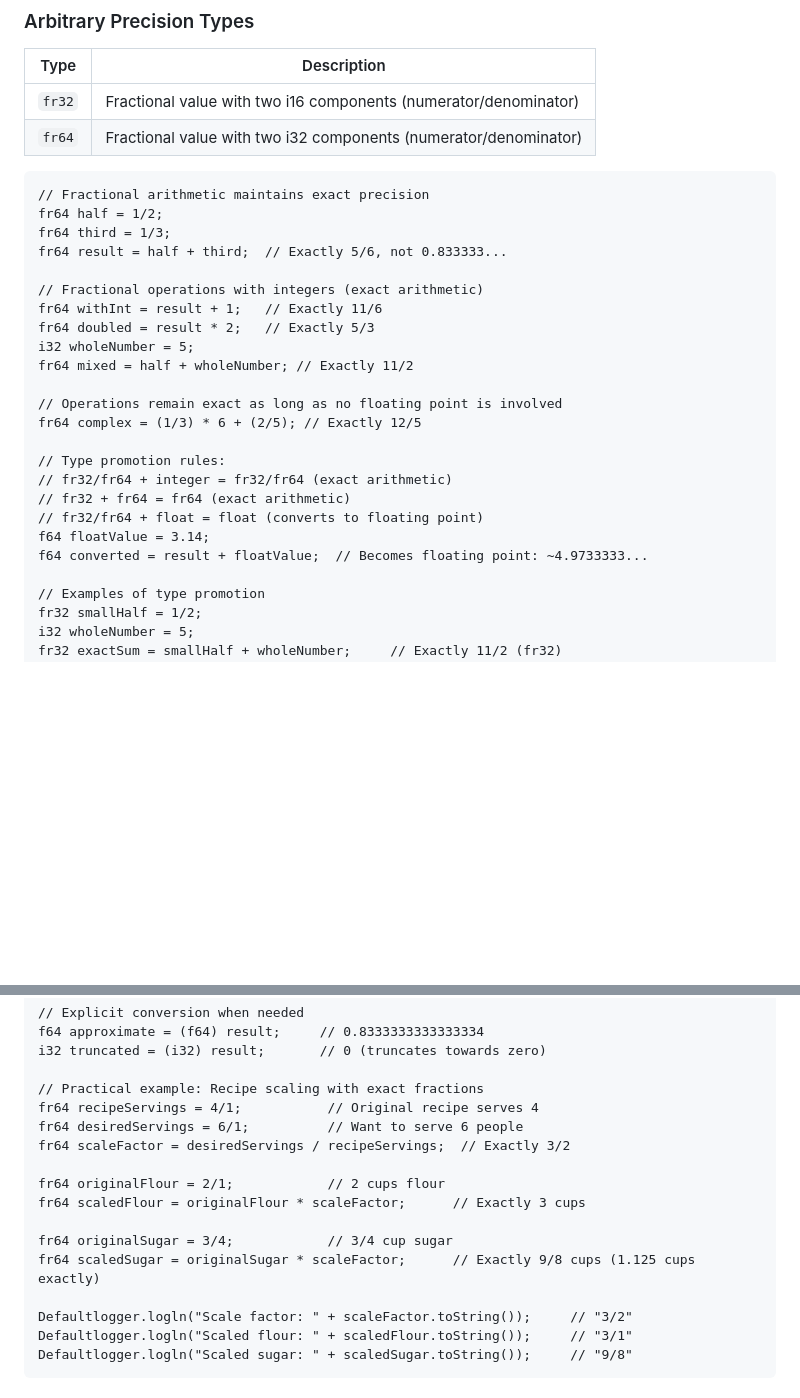
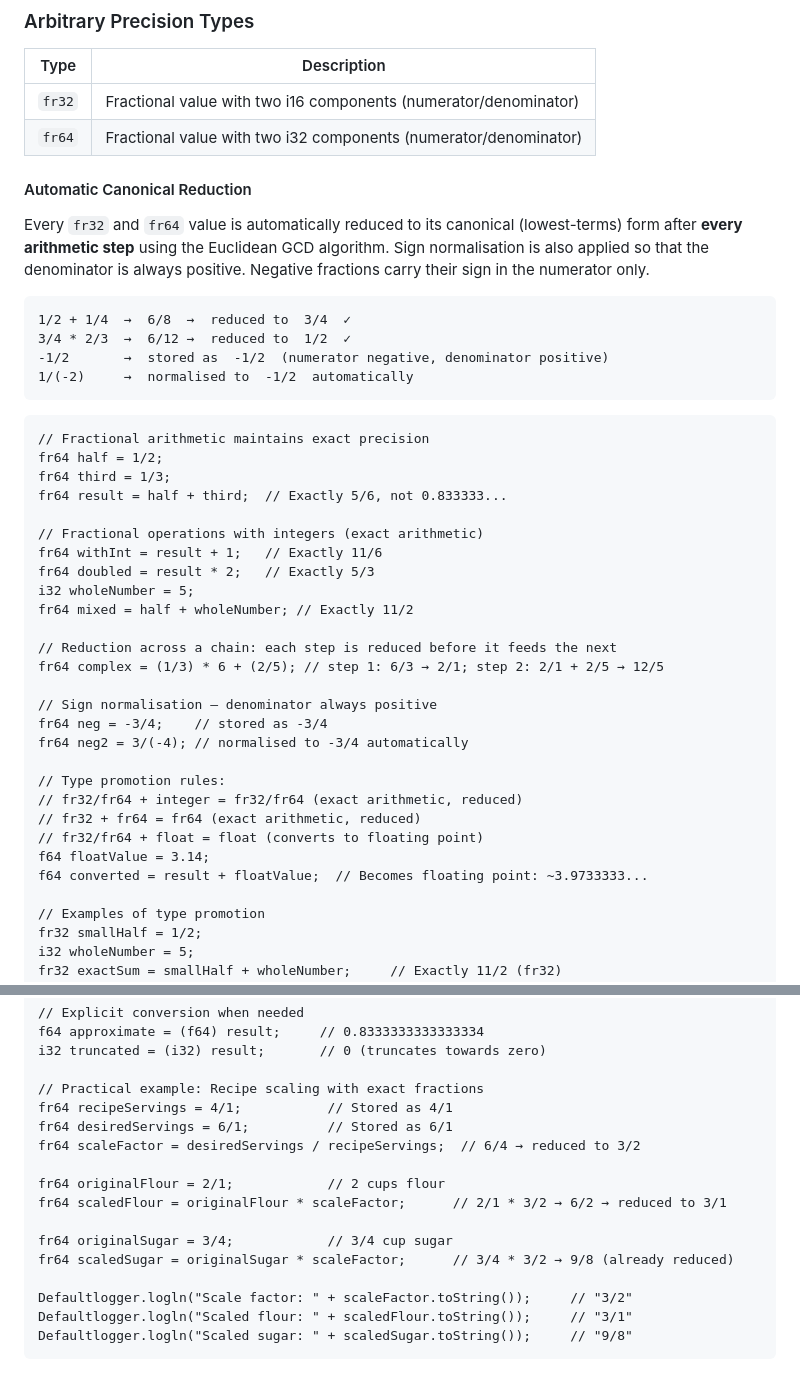
Before and after one commit to twanman1412/bluePrint, a Markdown page: docs/docs/types.md, 2 parts joined by grey strips. Rendered like a GitHub page; blank space fills up the shorter version.

Commit message:
docs: Update roadmap and documentation for automatic canonical reduction of fractionals

````diff
--- a/docs/docs/types.md
+++ b/docs/docs/types.md
@@ -40,6 +40,17 @@ BluePrint features a strong static type system with generics, multiple inheritan
 | `fr32` | Fractional value with two i16 components (numerator/denominator) |
 | `fr64` | Fractional value with two i32 components (numerator/denominator) |
 
+#### Automatic Canonical Reduction
+
+Every `fr32` and `fr64` value is automatically reduced to its canonical (lowest-terms) form after **every arithmetic step** using the Euclidean GCD algorithm. Sign normalisation is also applied so that the denominator is always positive. Negative fractions carry their sign in the numerator only.
+
+```
+1/2 + 1/4  →  6/8  →  reduced to  3/4  ✓
+3/4 * 2/3  →  6/12 →  reduced to  1/2  ✓
+-1/2       →  stored as  -1/2  (numerator negative, denominator positive)
+1/(-2)     →  normalised to  -1/2  automatically
+```
+
 ```blueprint
 // Fractional arithmetic maintains exact precision
 fr64 half = 1/2;
@@ -52,15 +63,19 @@ fr64 doubled = result * 2;   // Exactly 5/3
 i32 wholeNumber = 5;
 fr64 mixed = half + wholeNumber; // Exactly 11/2
 
-// Operations remain exact as long as no floating point is involved
-fr64 complex = (1/3) * 6 + (2/5); // Exactly 12/5
+// Reduction across a chain: each step is reduced before it feeds the next
+fr64 complex = (1/3) * 6 + (2/5); // step 1: 6/3 → 2/1; step 2: 2/1 + 2/5 → 12/5
+
+// Sign normalisation — denominator always positive
+fr64 neg = -3/4;    // stored as -3/4
+fr64 neg2 = 3/(-4); // normalised to -3/4 automatically
 
 // Type promotion rules:
-// fr32/fr64 + integer = fr32/fr64 (exact arithmetic)
-// fr32 + fr64 = fr64 (exact arithmetic)
+// fr32/fr64 + integer = fr32/fr64 (exact arithmetic, reduced)
+// fr32 + fr64 = fr64 (exact arithmetic, reduced)
 // fr32/fr64 + float = float (converts to floating point)
 f64 floatValue = 3.14;
-f64 converted = result + floatValue;  // Becomes floating point: ~4.9733333...
+f64 converted = result + floatValue;  // Becomes floating point: ~3.9733333...
 
 // Examples of type promotion
 fr32 smallHalf = 1/2;
@@ -81,15 +96,15 @@ f64 approximate = (f64) result;     // 0.8333333333333334
 i32 truncated = (i32) result;       // 0 (truncates towards zero)
 
 // Practical example: Recipe scaling with exact fractions
-fr64 recipeServings = 4/1;           // Original recipe serves 4
-fr64 desiredServings = 6/1;          // Want to serve 6 people
-fr64 scaleFactor = desiredServings / recipeServings;  // Exactly 3/2
+fr64 recipeServings = 4/1;           // Stored as 4/1
+fr64 desiredServings = 6/1;          // Stored as 6/1
+fr64 scaleFactor = desiredServings / recipeServings;  // 6/4 → reduced to 3/2
 
 fr64 originalFlour = 2/1;            // 2 cups flour
-fr64 scaledFlour = originalFlour * scaleFactor;      // Exactly 3 cups
+fr64 scaledFlour = originalFlour * scaleFactor;      // 2/1 * 3/2 → 6/2 → reduced to 3/1
 
 fr64 originalSugar = 3/4;            // 3/4 cup sugar
-fr64 scaledSugar = originalSugar * scaleFactor;      // Exactly 9/8 cups (1.125 cups exactly)
+fr64 scaledSugar = originalSugar * scaleFactor;      // 3/4 * 3/2 → 9/8 (already reduced)
 
 Defaultlogger.logln("Scale factor: " + scaleFactor.toString());     // "3/2"
 Defaultlogger.logln("Scaled flour: " + scaledFlour.toString());     // "3/1"
````
Also changed, not shown: Roadmap.md (+1 -1 lines).
